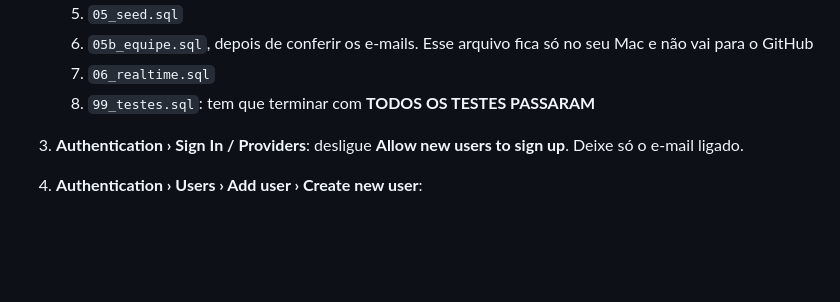
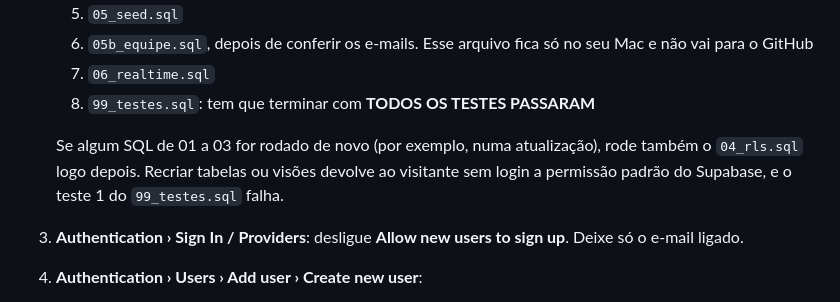
Before and after one commit to brunothiago/painelAIO, a Markdown page: LEIAME.md, the part around the change. Drawn GitHub-style; blank space fills up the shorter version.

Commit message:
LEIAME: rodar 04_rls.sql depois de reaplicar 01–03
Co-Authored-By: Claude Opus 5.5 <noreply@anthropic.com>

```diff
--- a/LEIAME.md
+++ b/LEIAME.md
@@ -73,6 +73,8 @@ Navegador (equipe) ── login ──► Supabase (banco na nuvem, login, tempo
    6. `05b_equipe.sql`, depois de conferir os e-mails. Esse arquivo fica só no seu Mac e não vai para o GitHub
    7. `06_realtime.sql`
    8. `99_testes.sql`: tem que terminar com **TODOS OS TESTES PASSARAM**
+
+   Se algum SQL de 01 a 03 for rodado de novo (por exemplo, numa atualização), rode também o `04_rls.sql` logo depois. Recriar tabelas ou visões devolve ao visitante sem login a permissão padrão do Supabase, e o teste 1 do `99_testes.sql` falha.
 3. **Authentication › Sign In / Providers**: desligue **Allow new users to sign up**. Deixe só o e-mail ligado.
 4. **Authentication › Users › Add user › Create new user**:
    - um usuário para cada pessoa da tabela `perfil`, com o mesmo e-mail;
```
